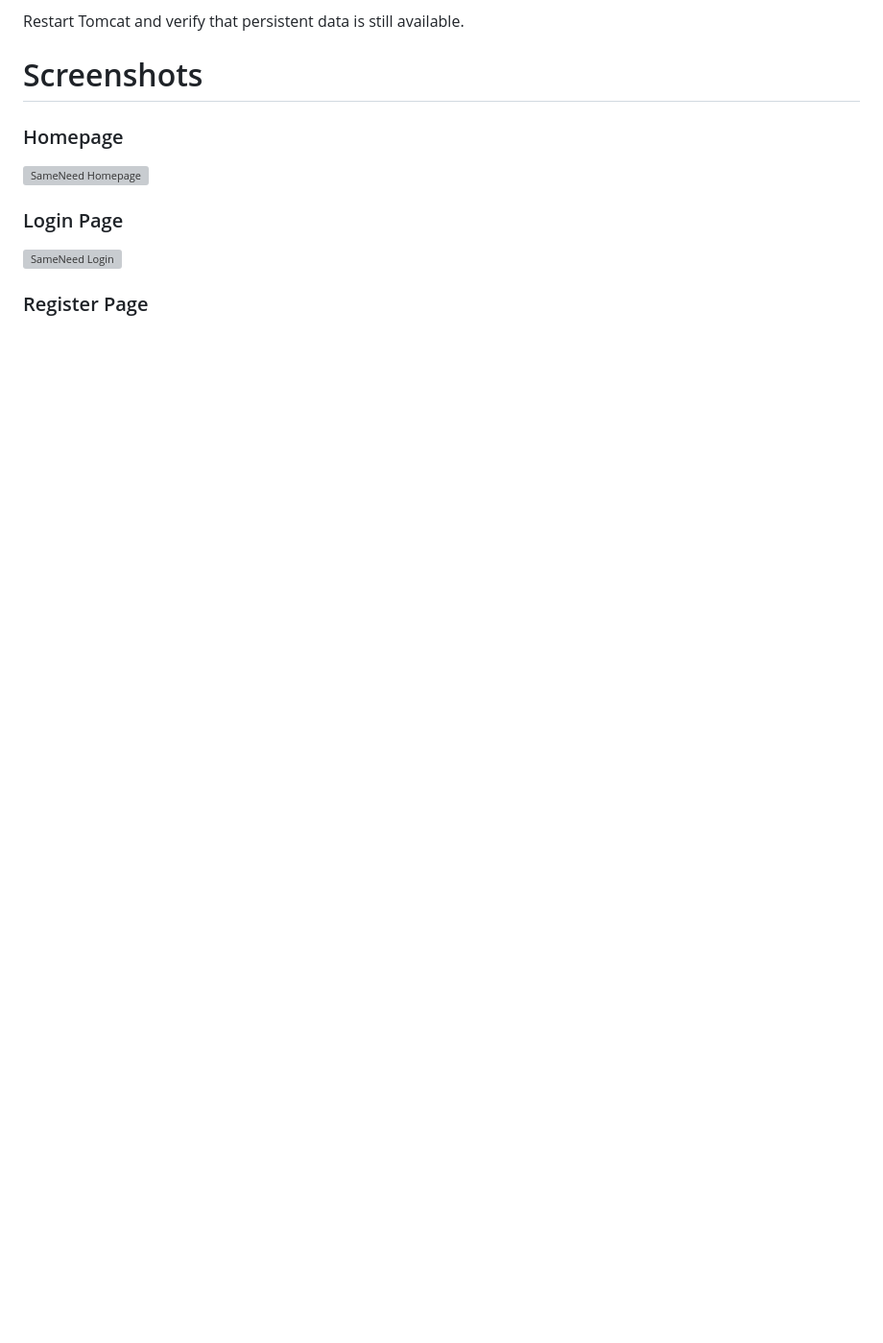
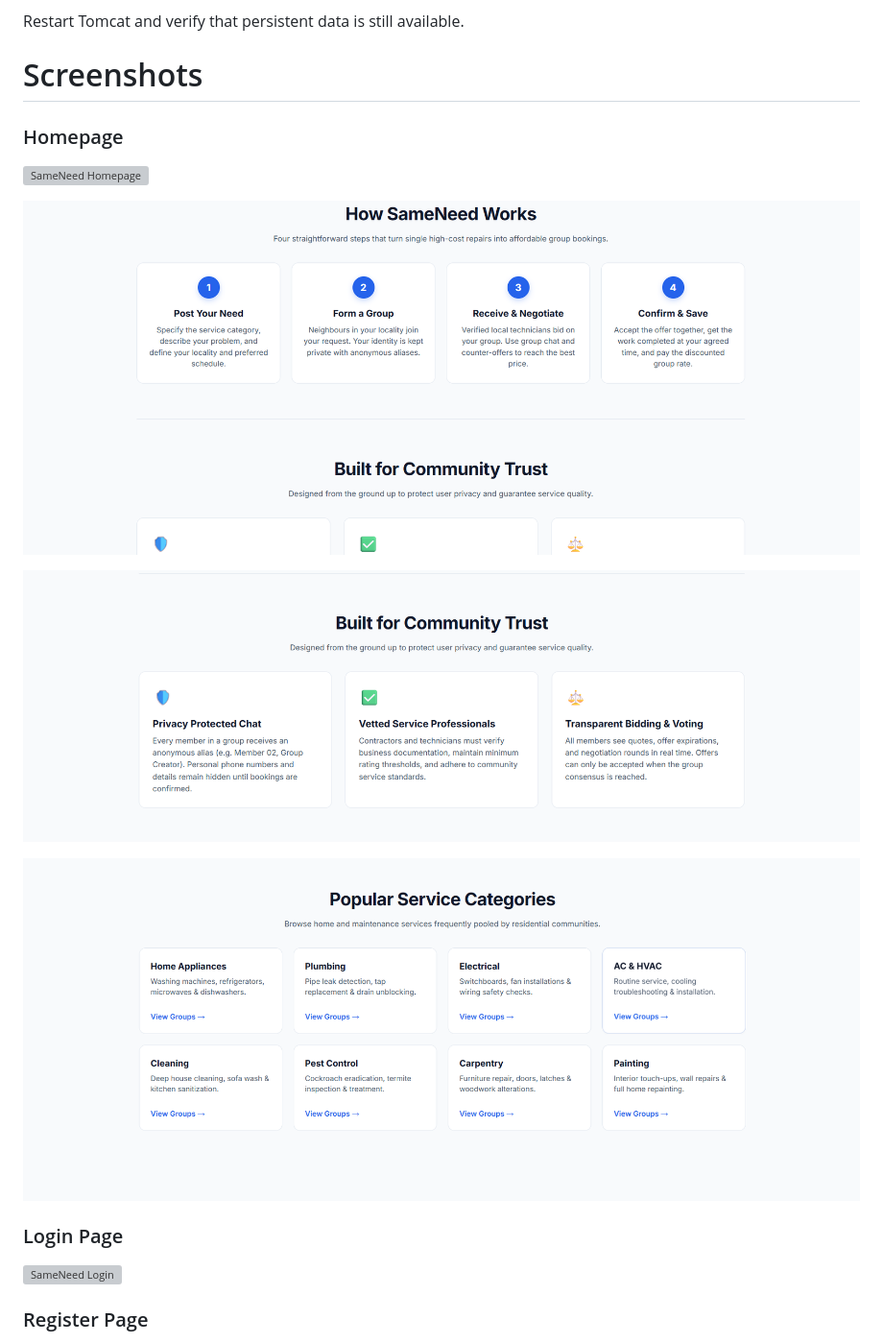
Before and after one commit to ravirajjain1/PROJECT_SameNeed, a Markdown page: README.md, the part around one of its changes. Shown at 96% size. GitHub-like rendering; blank space fills up the shorter version; grey boxes are pictures that could not be loaded.

```diff
--- a/README.md
+++ b/README.md
@@ -648,7 +648,13 @@ Restart Tomcat and verify that persistent data is still available.
 
 ### Homepage
 
-![SameNeed Homepage](SameNeed/screenshots/homepage.png)
+![SameNeed Homepage](screenshots/home1.png)
+
+![SameNeed Homepage](screenshots/home2.png)
+
+![SameNeed Homepage](screenshots/home3.png)
+
+![SameNeed Homepage](screenshots/home4.png)
 
 ### Login Page
 
```
Also changed, not shown: other parts of README.md (+7 -3 lines).
